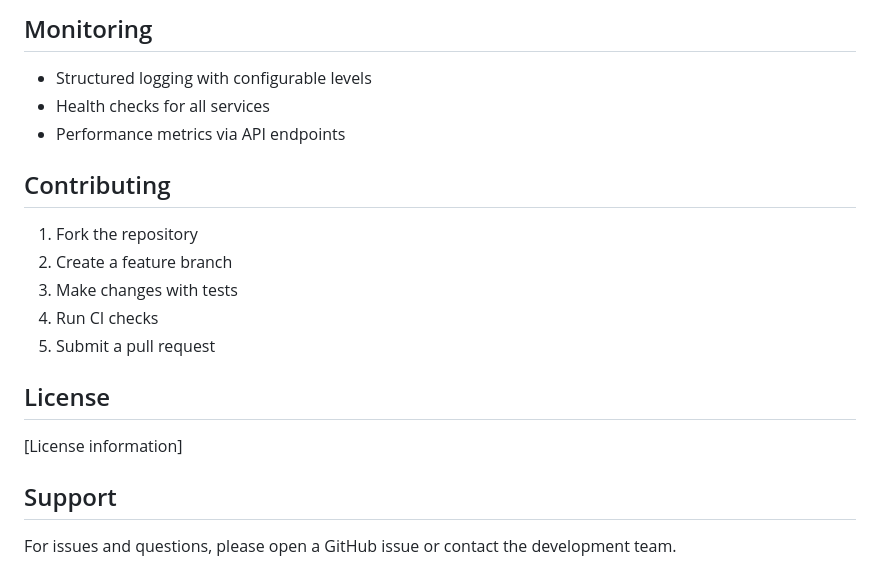
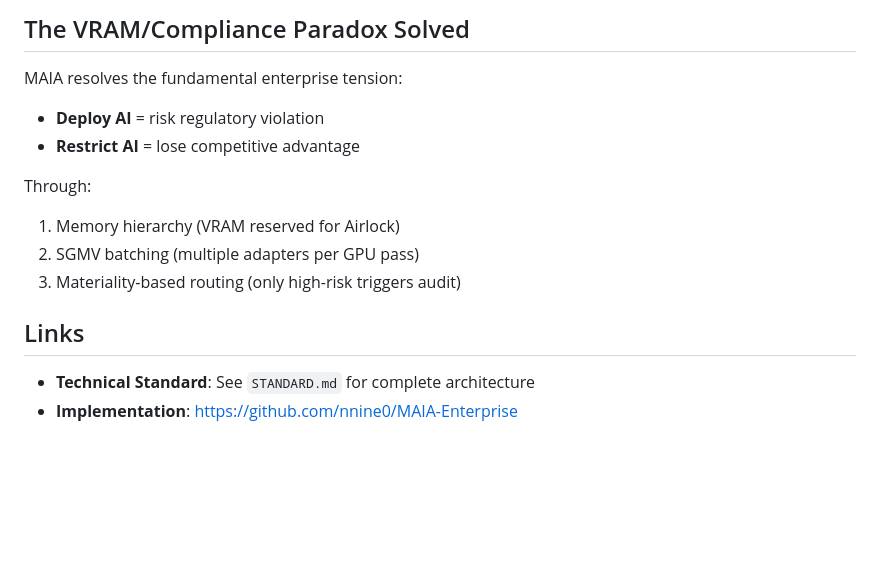
Before and after one commit to nnine0/MAIA-Enterprise, a Markdown page: README.md, the part around one of its changes. Rendered like a GitHub page; blank space fills up the shorter version.

```diff
--- a/README.md
+++ b/README.md
@@ -123,22 +145,16 @@ python train_expert.py --adapter law --dataset path/to/dataset
 
-## Monitoring
+## The VRAM/Compliance Paradox Solved
 
-- Structured logging with configurable levels
-- Health checks for all services
-- Performance metrics via API endpoints
+MAIA resolves the fundamental enterprise tension:
+- **Deploy AI** = risk regulatory violation
+- **Restrict AI** = lose competitive advantage
 
-## Contributing
+Through:
+1. Memory hierarchy (VRAM reserved for Airlock)
+2. SGMV batching (multiple adapters per GPU pass)
+3. Materiality-based routing (only high-risk triggers audit)
 
-1. Fork the repository
-2. Create a feature branch
-3. Make changes with tests
-4. Run CI checks
-5. Submit a pull request
+## Links
 
-## License
-
-[License information]
-
-## Support
-
-For issues and questions, please open a GitHub issue or contact the development team.
+- **Technical Standard**: See `STANDARD.md` for complete architecture
+- **Implementation**: https://github.com/nnine0/MAIA-Enterprise
```
Also changed, not shown: other parts of README.md (+111 -89 lines).
